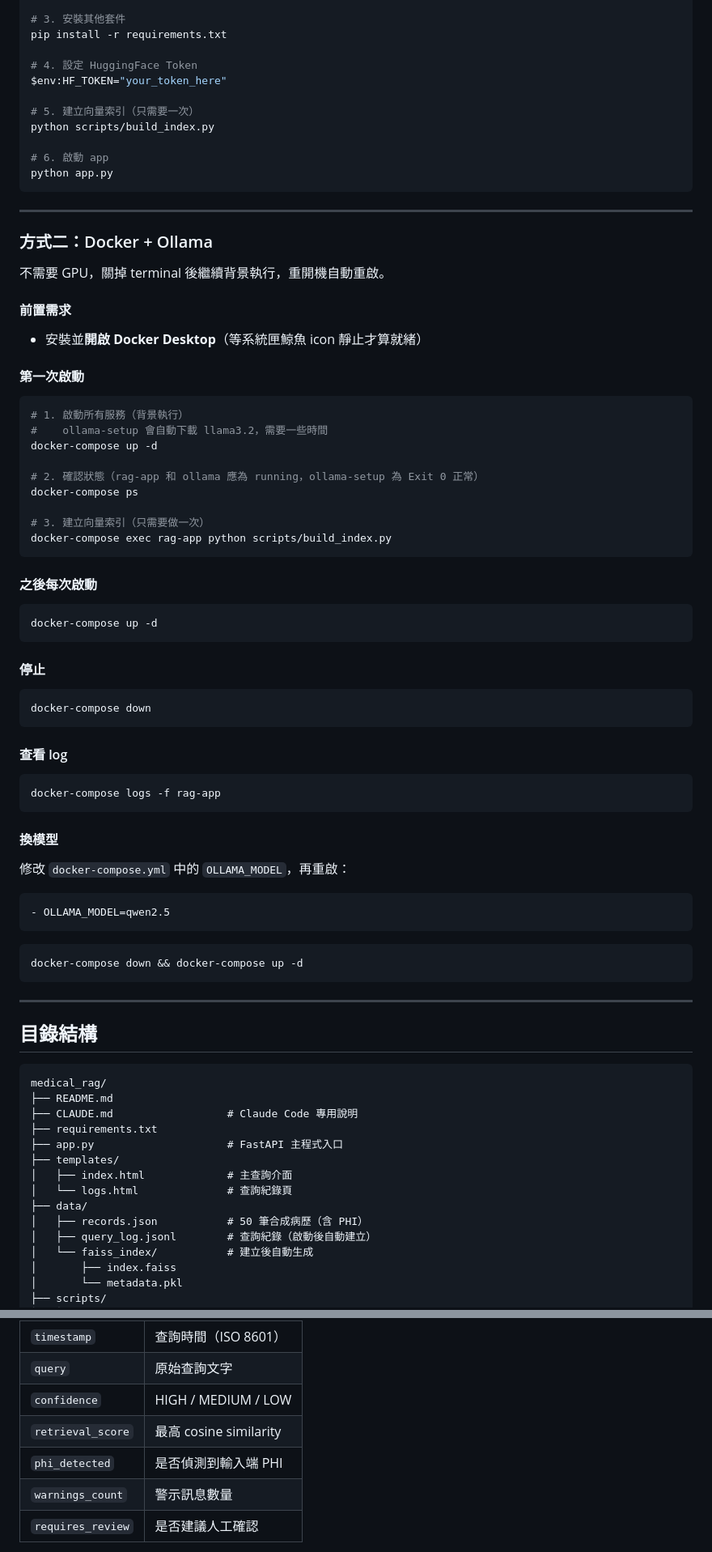
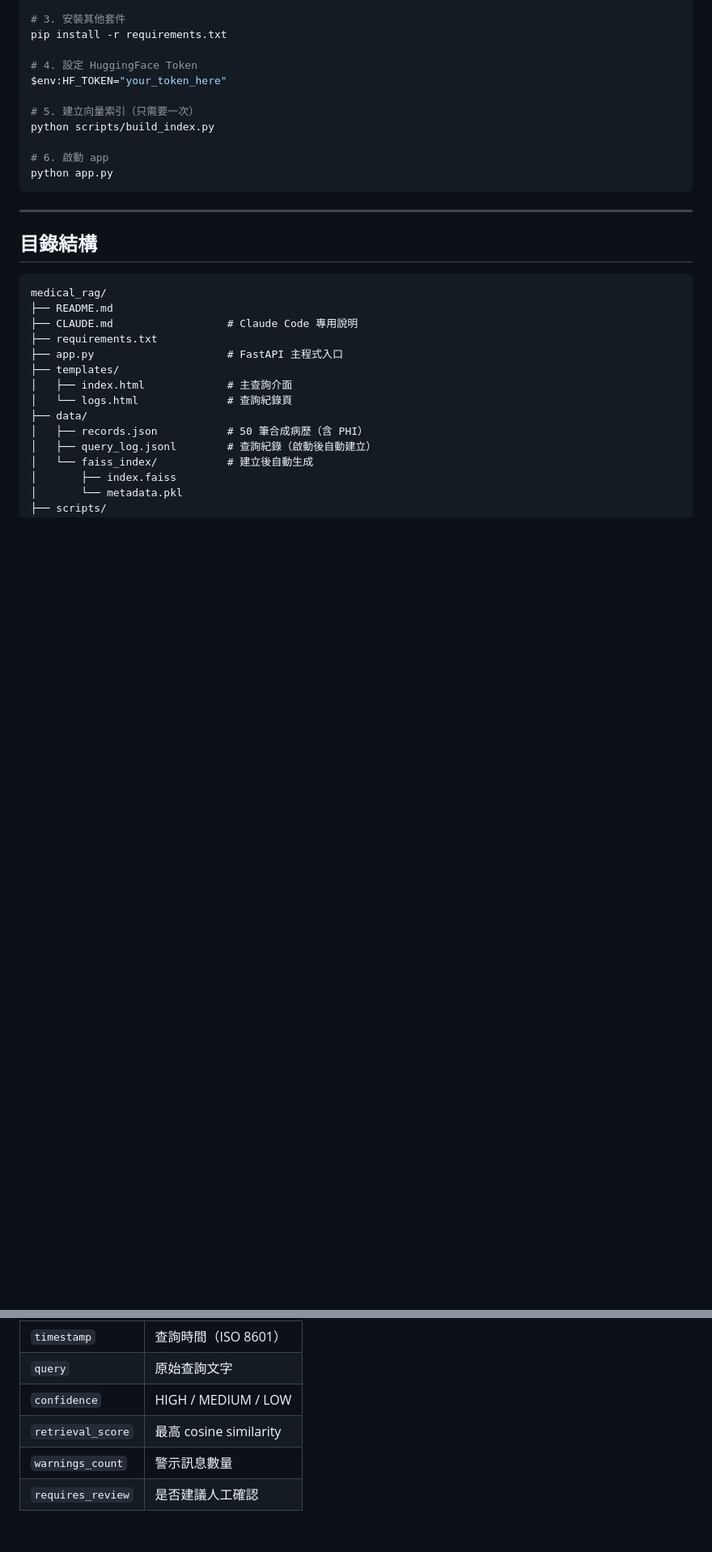
Before and after one commit to percy890713/Medical-RAG_Practice, a Markdown page: README.md, 2 parts joined by grey strips. Shown at 81% size. Rendered like a GitHub page; blank space fills up the shorter version.

Commit message:
docs: remove Ollama/Docker section, fix phi_detected log field

````diff
--- a/README.md
+++ b/README.md
@@ -105,59 +91,6 @@ python scripts/build_index.py
 
 # 6. 啟動 app
 python app.py
-```
-
----
-
-### 方式二：Docker + Ollama
-
-不需要 GPU，關掉 terminal 後繼續背景執行，重開機自動重啟。
-
-#### 前置需求
-- 安裝並**開啟 Docker Desktop**（等系統匣鯨魚 icon 靜止才算就緒）
-
-#### 第一次啟動
-
-```powershell
-# 1. 啟動所有服務（背景執行）
-#    ollama-setup 會自動下載 llama3.2，需要一些時間
-docker-compose up -d
-
-# 2. 確認狀態（rag-app 和 ollama 應為 running，ollama-setup 為 Exit 0 正常）
-docker-compose ps
-
-# 3. 建立向量索引（只需要做一次）
-docker-compose exec rag-app python scripts/build_index.py
-```
-
-#### 之後每次啟動
-
-```powershell
-docker-compose up -d
-```
-
-#### 停止
-
-```powershell
-docker-compose down
-```
-
-#### 查看 log
-
-```powershell
-docker-compose logs -f rag-app
-```
-
-#### 換模型
-
-修改 `docker-compose.yml` 中的 `OLLAMA_MODEL`，再重啟：
-
-```yaml
-- OLLAMA_MODEL=qwen2.5
-```
-
-```powershell
-docker-compose down && docker-compose up -d
 ```
 
 ---
@@ -290,7 +223,6 @@ medical_rag/
 | `query` | 原始查詢文字 |
 | `confidence` | HIGH / MEDIUM / LOW |
 | `retrieval_score` | 最高 cosine similarity |
-| `phi_detected` | 是否偵測到輸入端 PHI |
 | `warnings_count` | 警示訊息數量 |
 | `requires_review` | 是否建議人工確認 |
 
````
Also changed, not shown: other parts of README.md (+1 -15 lines).
